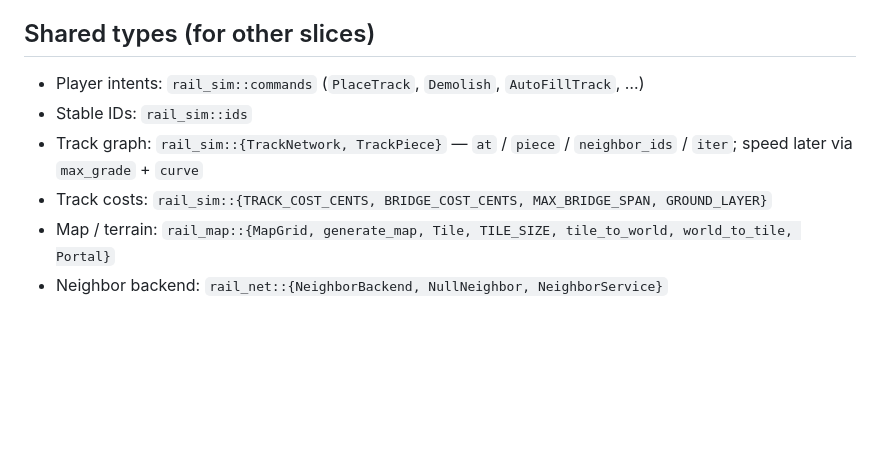
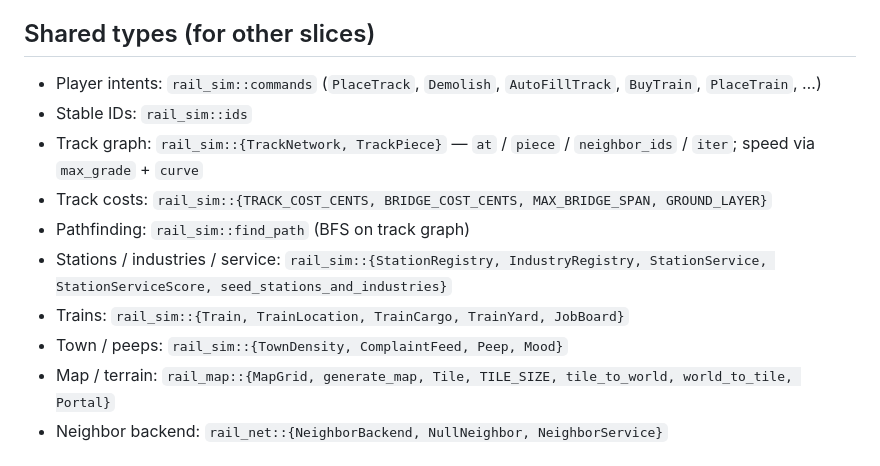
Before and after one commit to jhead/trains, a Markdown page: README.md, the part around one of its changes. Rendered like a GitHub page; blank space fills up the shorter version.

```diff
--- a/README.md
+++ b/README.md
@@ -84,9 +130,13 @@ Steam integration is a **future** optional feature flag (`steam` on `rail_town`)
 
 ## Shared types (for other slices)
 
-- Player intents: `rail_sim::commands` (`PlaceTrack`, `Demolish`, `AutoFillTrack`, …)
+- Player intents: `rail_sim::commands` (`PlaceTrack`, `Demolish`, `AutoFillTrack`, `BuyTrain`, `PlaceTrain`, …)
 - Stable IDs: `rail_sim::ids`
-- Track graph: `rail_sim::{TrackNetwork, TrackPiece}` — `at` / `piece` / `neighbor_ids` / `iter`; speed later via `max_grade` + `curve`
+- Track graph: `rail_sim::{TrackNetwork, TrackPiece}` — `at` / `piece` / `neighbor_ids` / `iter`; speed via `max_grade` + `curve`
 - Track costs: `rail_sim::{TRACK_COST_CENTS, BRIDGE_COST_CENTS, MAX_BRIDGE_SPAN, GROUND_LAYER}`
+- Pathfinding: `rail_sim::find_path` (BFS on track graph)
+- Stations / industries / service: `rail_sim::{StationRegistry, IndustryRegistry, StationService, StationServiceScore, seed_stations_and_industries}`
+- Trains: `rail_sim::{Train, TrainLocation, TrainCargo, TrainYard, JobBoard}`
+- Town / peeps: `rail_sim::{TownDensity, ComplaintFeed, Peep, Mood}`
 - Map / terrain: `rail_map::{MapGrid, generate_map, Tile, TILE_SIZE, tile_to_world, world_to_tile, Portal}`
 - Neighbor backend: `rail_net::{NeighborBackend, NullNeighbor, NeighborService}`
```
Also changed, not shown: other parts of README.md (+46 -0 lines).
